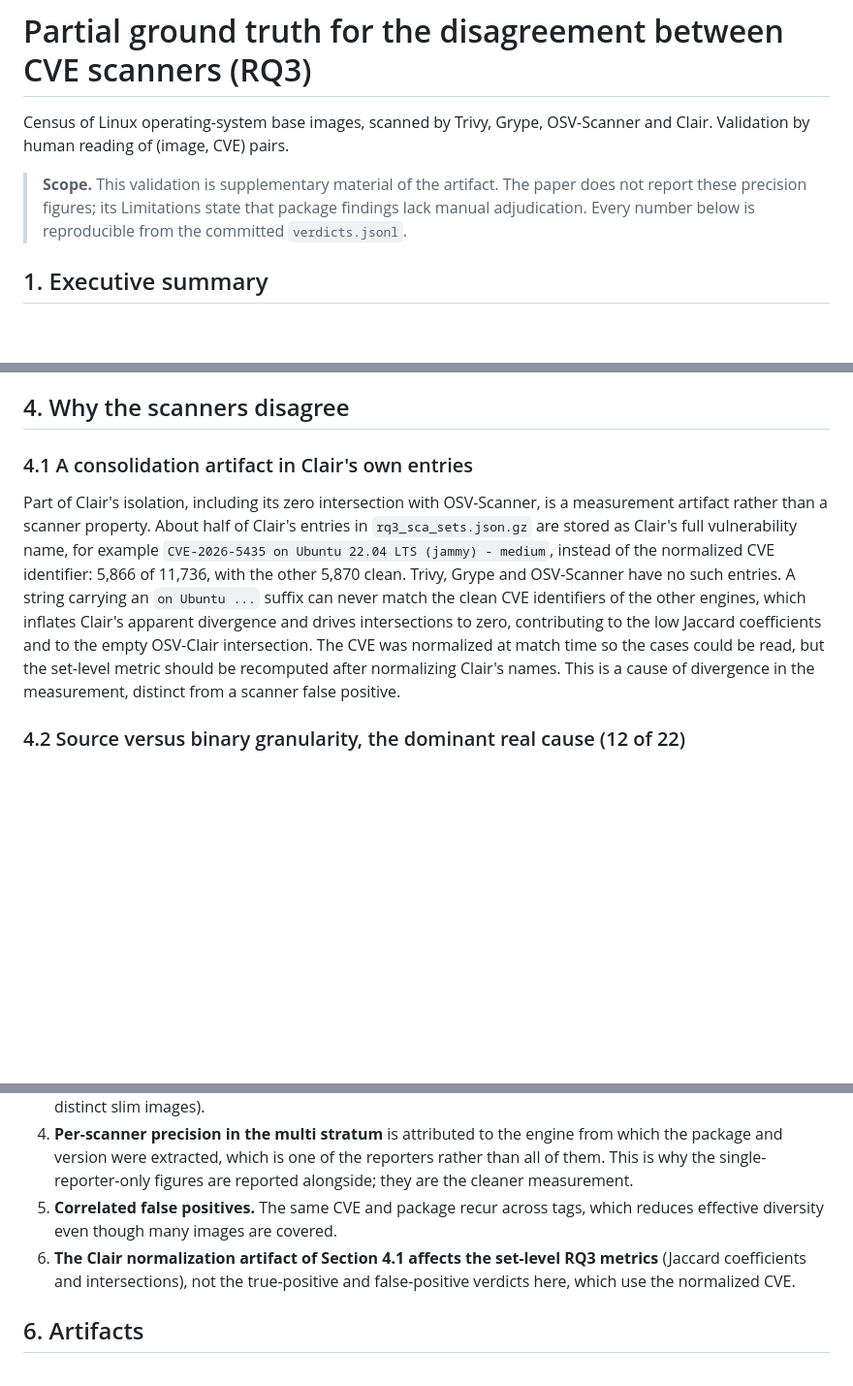
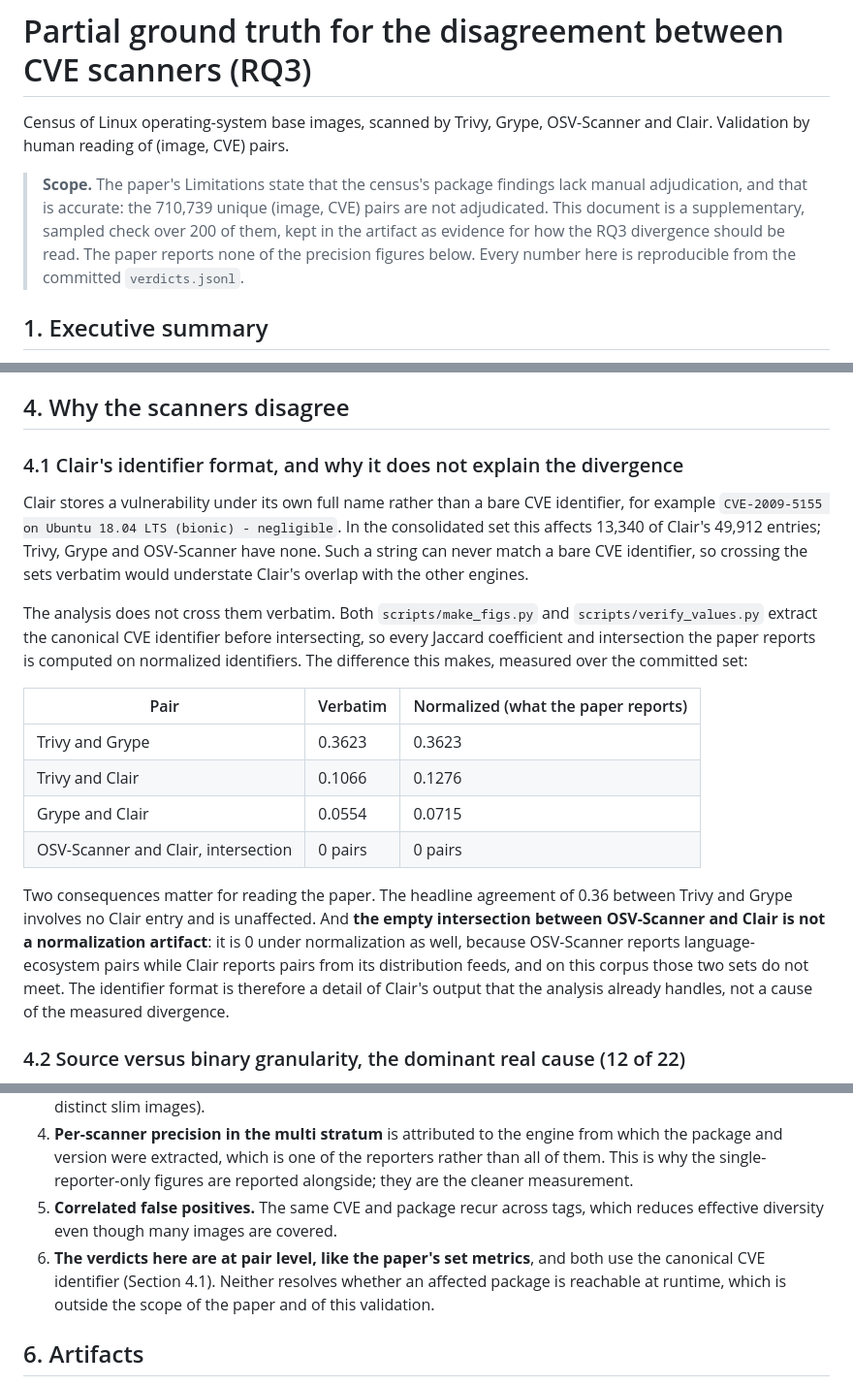
Before and after one commit to ChimangoScan/os-census, a Markdown page: data/rq3_validation/REPORT.md, 3 parts joined by grey strips. Shown at 97% size. Rendered like a GitHub page; blank space fills up the shorter version.

```diff
--- a/data/rq3_validation/REPORT.md
+++ b/data/rq3_validation/REPORT.md
@@ -2,7 +2,7 @@
 
 Census of Linux operating-system base images, scanned by Trivy, Grype, OSV-Scanner and Clair. Validation by human reading of (image, CVE) pairs.
 
-> **Scope.** This validation is supplementary material of the artifact. The paper does not report these precision figures; its Limitations state that package findings lack manual adjudication. Every number below is reproducible from the committed `verdicts.jsonl`.
+> **Scope.** The paper's Limitations state that the census's package findings lack manual adjudication, and that is accurate: the 710,739 unique (image, CVE) pairs are not adjudicated. This document is a supplementary, sampled check over 200 of them, kept in the artifact as evidence for how the RQ3 divergence should be read. The paper reports none of the precision figures below. Every number here is reproducible from the committed `verdicts.jsonl`.
 
 ## 1. Executive summary
 
@@ -124,9 +124,20 @@ Debian has the lowest precision because it is where the Clair pairs carrying a s
 
 ## 4. Why the scanners disagree
 
-### 4.1 A consolidation artifact in Clair's own entries
+### 4.1 Clair's identifier format, and why it does not explain the divergence
 
-Part of Clair's isolation, including its zero intersection with OSV-Scanner, is a measurement artifact rather than a scanner property. About half of Clair's entries in `rq3_sca_sets.json.gz` are stored as Clair's full vulnerability name, for example `CVE-2026-5435 on Ubuntu 22.04 LTS (jammy) - medium`, instead of the normalized CVE identifier: 5,866 of 11,736, with the other 5,870 clean. Trivy, Grype and OSV-Scanner have no such entries. A string carrying an `on Ubuntu ...` suffix can never match the clean CVE identifiers of the other engines, which inflates Clair's apparent divergence and drives intersections to zero, contributing to the low Jaccard coefficients and to the empty OSV-Clair intersection. The CVE was normalized at match time so the cases could be read, but the set-level metric should be recomputed after normalizing Clair's names. This is a cause of divergence in the measurement, distinct from a scanner false positive.
+Clair stores a vulnerability under its own full name rather than a bare CVE identifier, for example `CVE-2009-5155 on Ubuntu 18.04 LTS (bionic) - negligible`. In the consolidated set this affects 13,340 of Clair's 49,912 entries; Trivy, Grype and OSV-Scanner have none. Such a string can never match a bare CVE identifier, so crossing the sets verbatim would understate Clair's overlap with the other engines.
+
+The analysis does not cross them verbatim. Both `scripts/make_figs.py` and `scripts/verify_values.py` extract the canonical CVE identifier before intersecting, so every Jaccard coefficient and intersection the paper reports is computed on normalized identifiers. The difference this makes, measured over the committed set:
+
+| Pair | Verbatim | Normalized (what the paper reports) |
+|---|---|---|
+| Trivy and Grype | 0.3623 | 0.3623 |
+| Trivy and Clair | 0.1066 | 0.1276 |
+| Grype and Clair | 0.0554 | 0.0715 |
+| OSV-Scanner and Clair, intersection | 0 pairs | 0 pairs |
+
+Two consequences matter for reading the paper. The headline agreement of 0.36 between Trivy and Grype involves no Clair entry and is unaffected. And **the empty intersection between OSV-Scanner and Clair is not a normalization artifact**: it is 0 under normalization as well, because OSV-Scanner reports language-ecosystem pairs while Clair reports pairs from its distribution feeds, and on this corpus those two sets do not meet. The identifier format is therefore a detail of Clair's output that the analysis already handles, not a cause of the measured divergence.
 
 ### 4.2 Source versus binary granularity, the dominant real cause (12 of 22)
 
@@ -155,7 +166,7 @@ The large majority of single-reporter divergences are true positives: the engine
 3. **n=200 gives wide intervals for the engines with few pairs.** OSV-Scanner has 19 pairs and Clair 32; Clair's precision of 0.630 carries an interval of [0.442, 0.785] and is pulled down by the forced sampling of Clair combinations and by one repeated source-versus-binary pattern (six pairs of CVE-2026-8376 on perl across distinct slim images).
 4. **Per-scanner precision in the multi stratum** is attributed to the engine from which the package and version were extracted, which is one of the reporters rather than all of them. This is why the single-reporter-only figures are reported alongside; they are the cleaner measurement.
 5. **Correlated false positives.** The same CVE and package recur across tags, which reduces effective diversity even though many images are covered.
-6. **The Clair normalization artifact of Section 4.1 affects the set-level RQ3 metrics** (Jaccard coefficients and intersections), not the true-positive and false-positive verdicts here, which use the normalized CVE.
+6. **The verdicts here are at pair level, like the paper's set metrics**, and both use the canonical CVE identifier (Section 4.1). Neither resolves whether an affected package is reachable at runtime, which is outside the scope of the paper and of this validation.
 
 ## 6. Artifacts
 
```
Also changed, not shown: data/malware_validation/REPORT.md (+12 -6 lines), data/secret_validation/REPORT.md (+15 -3 lines).
